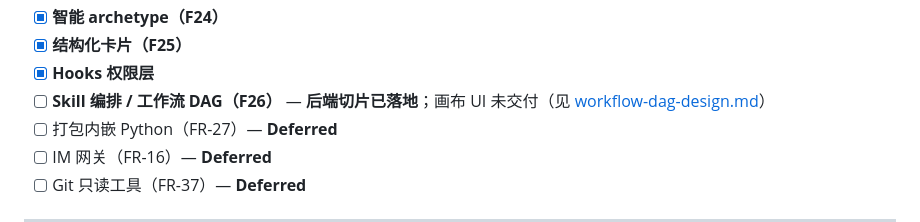
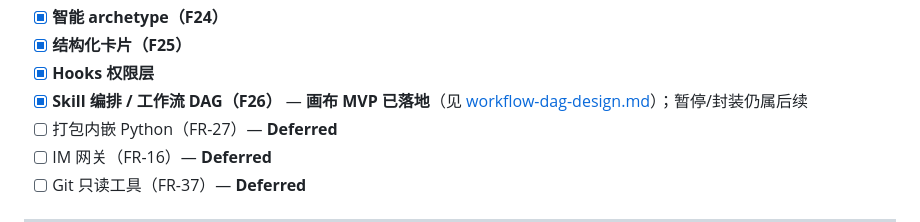
Before and after one commit to Miles128/Lumina, a Markdown page: docs/harness-design.md, the part around the change. Rendered like a GitHub page.

Commit message:
docs(harness): mark F26 canvas MVP as shipped
Co-authored-by: Cursor <cursoragent@cursor.com>

```diff
--- a/docs/harness-design.md
+++ b/docs/harness-design.md
@@ -97,7 +97,7 @@ Harness（灵犀专有）
 - [x] **智能 archetype（F24）**
 - [x] **结构化卡片（F25）**
 - [x] **Hooks 权限层**
-- [ ] **Skill 编排 / 工作流 DAG（F26）** — **后端切片已落地**；画布 UI 未交付（见 [workflow-dag-design.md](workflow-dag-design.md)）
+- [x] **Skill 编排 / 工作流 DAG（F26）** — **画布 MVP 已落地**（见 [workflow-dag-design.md](workflow-dag-design.md)）；暂停/封装仍属后续
 - [ ] 打包内嵌 Python（FR-27）— **Deferred**
 - [ ] IM 网关（FR-16）— **Deferred**
 - [ ] Git 只读工具（FR-37）— **Deferred**
```
